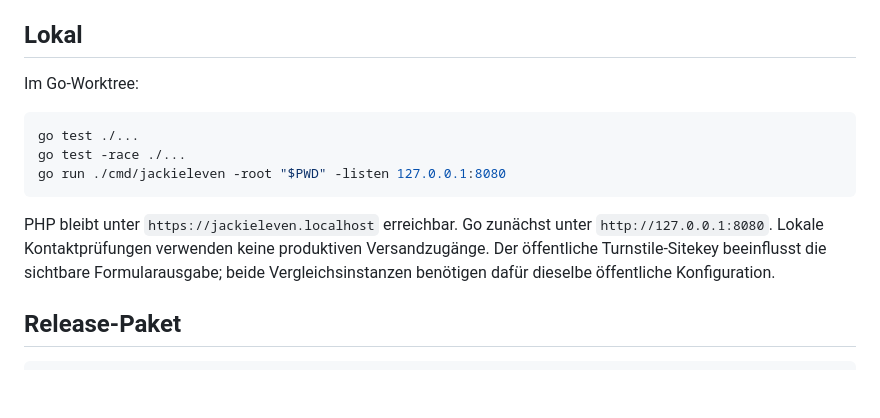
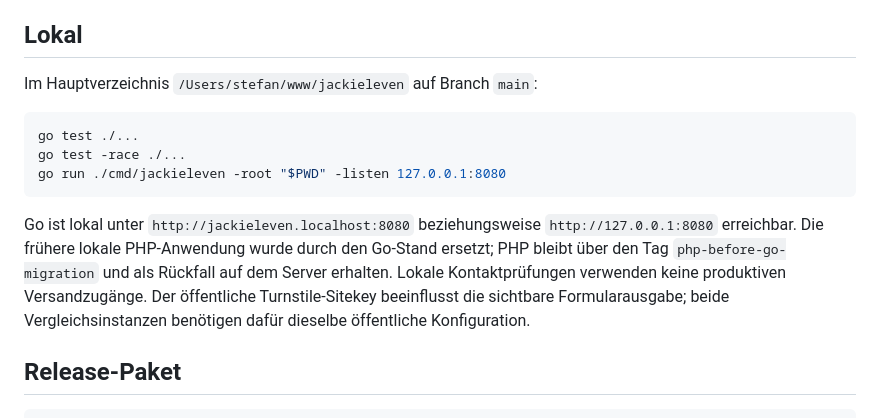
Before and after one commit to stefangrunert/jackieleven.com, a Markdown page: ops/GO-BETRIEB.md, the part around the change. GitHub-like rendering; blank space fills up the shorter version.

````diff
--- a/ops/GO-BETRIEB.md
+++ b/ops/GO-BETRIEB.md
@@ -4,7 +4,7 @@ Die Hauptdomain läuft seit dem 25. Oktober 2026 auf Go. Die separate Testinstan
 
 ## Lokal
 
-Im Go-Worktree:
+Im Hauptverzeichnis `/Users/stefan/www/jackieleven` auf Branch `main`:
 
 ```sh
 go test ./...
@@ -12,7 +12,7 @@ go test -race ./...
 go run ./cmd/jackieleven -root "$PWD" -listen 127.0.0.1:8080
 ```
 
-PHP bleibt unter `https://jackieleven.localhost` erreichbar. Go zunächst unter `http://127.0.0.1:8080`. Lokale Kontaktprüfungen verwenden keine produktiven Versandzugänge. Der öffentliche Turnstile-Sitekey beeinflusst die sichtbare Formularausgabe; beide Vergleichsinstanzen benötigen dafür dieselbe öffentliche Konfiguration.
+Go ist lokal unter `http://jackieleven.localhost:8080` beziehungsweise `http://127.0.0.1:8080` erreichbar. Die frühere lokale PHP-Anwendung wurde durch den Go-Stand ersetzt; PHP bleibt über den Tag `php-before-go-migration` und als Rückfall auf dem Server erhalten. Lokale Kontaktprüfungen verwenden keine produktiven Versandzugänge. Der öffentliche Turnstile-Sitekey beeinflusst die sichtbare Formularausgabe; beide Vergleichsinstanzen benötigen dafür dieselbe öffentliche Konfiguration.
 
 ## Release-Paket
 
````
Also changed, not shown: docs/go-migration.md (+22 -7 lines).
